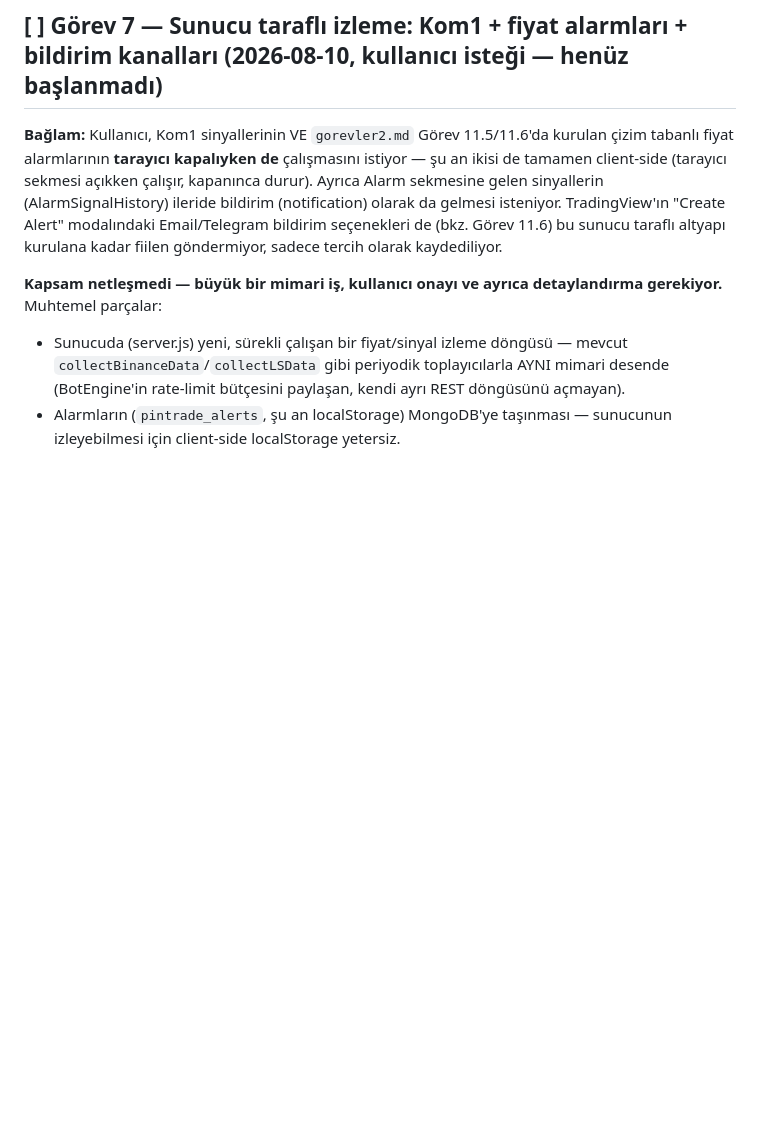
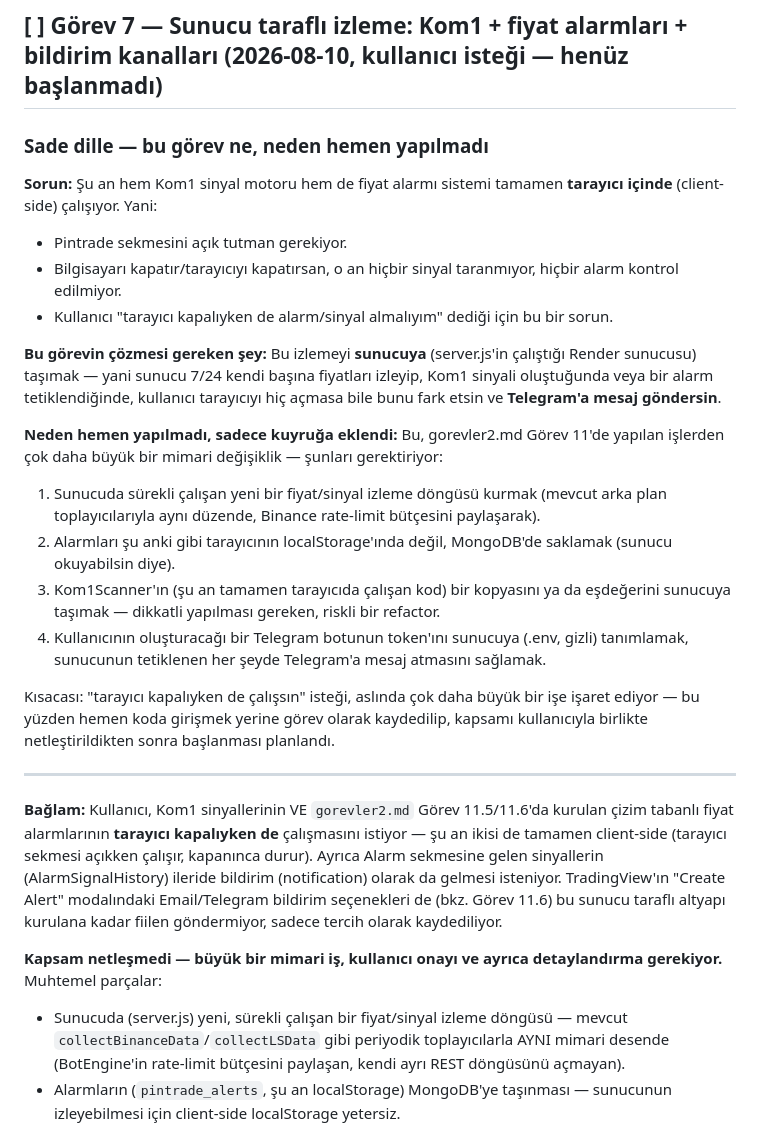
Before and after one commit to sresul82/Pintrade, a Markdown page: dokumentasyon/gorevler/gorevler3.md, the part around the change. Drawn GitHub-style; blank space fills up the shorter version.

Commit message:
gorevler3.md Gorev 7: sade dille aciklama eklendi (kullanici istegiyle)

```diff
--- a/dokumentasyon/gorevler/gorevler3.md
+++ b/dokumentasyon/gorevler/gorevler3.md
@@ -233,6 +233,44 @@ Bu, en riskli adım — kullanıcı açıkça onaylamadan **kesinlikle** başlam
 
 ## [ ] Görev 7 — Sunucu taraflı izleme: Kom1 + fiyat alarmları + bildirim kanalları (2026-08-10, kullanıcı isteği — henüz başlanmadı)
 
+### Sade dille — bu görev ne, neden hemen yapılmadı
+
+**Sorun:** Şu an hem Kom1 sinyal motoru hem de fiyat alarmı sistemi
+tamamen **tarayıcı içinde** (client-side) çalışıyor. Yani:
+- Pintrade sekmesini açık tutman gerekiyor.
+- Bilgisayarı kapatır/tarayıcıyı kapatırsan, o an hiçbir sinyal taranmıyor,
+  hiçbir alarm kontrol edilmiyor.
+- Kullanıcı "tarayıcı kapalıyken de alarm/sinyal almalıyım" dediği için bu
+  bir sorun.
+
+**Bu görevin çözmesi gereken şey:** Bu izlemeyi **sunucuya** (server.js'in
+çalıştığı Render sunucusu) taşımak — yani sunucu 7/24 kendi başına
+fiyatları izleyip, Kom1 sinyali oluştuğunda veya bir alarm tetiklendiğinde,
+kullanıcı tarayıcıyı hiç açmasa bile bunu fark etsin ve **Telegram'a mesaj
+göndersin**.
+
+**Neden hemen yapılmadı, sadece kuyruğa eklendi:** Bu, gorevler2.md Görev
+11'de yapılan işlerden çok daha büyük bir mimari değişiklik — şunları
+gerektiriyor:
+1. Sunucuda sürekli çalışan yeni bir fiyat/sinyal izleme döngüsü kurmak
+   (mevcut arka plan toplayıcılarıyla aynı düzende, Binance rate-limit
+   bütçesini paylaşarak).
+2. Alarmları şu anki gibi tarayıcının localStorage'ında değil, MongoDB'de
+   saklamak (sunucu okuyabilsin diye).
+3. Kom1Scanner'ın (şu an tamamen tarayıcıda çalışan kod) bir kopyasını ya
+   da eşdeğerini sunucuya taşımak — dikkatli yapılması gereken, riskli bir
+   refactor.
+4. Kullanıcının oluşturacağı bir Telegram botunun token'ını sunucuya
+   (.env, gizli) tanımlamak, sunucunun tetiklenen her şeyde Telegram'a
+   mesaj atmasını sağlamak.
+
+Kısacası: "tarayıcı kapalıyken de çalışsın" isteği, aslında çok daha büyük
+bir işe işaret ediyor — bu yüzden hemen koda girişmek yerine görev olarak
+kaydedilip, kapsamı kullanıcıyla birlikte netleştirildikten sonra
+başlanması planlandı.
+
+---
+
 **Bağlam:** Kullanıcı, Kom1 sinyallerinin VE `gorevler2.md` Görev 11.5/11.6'da
 kurulan çizim tabanlı fiyat alarmlarının **tarayıcı kapalıyken de** çalışmasını
 istiyor — şu an ikisi de tamamen client-side (tarayıcı sekmesi açıkken
```
